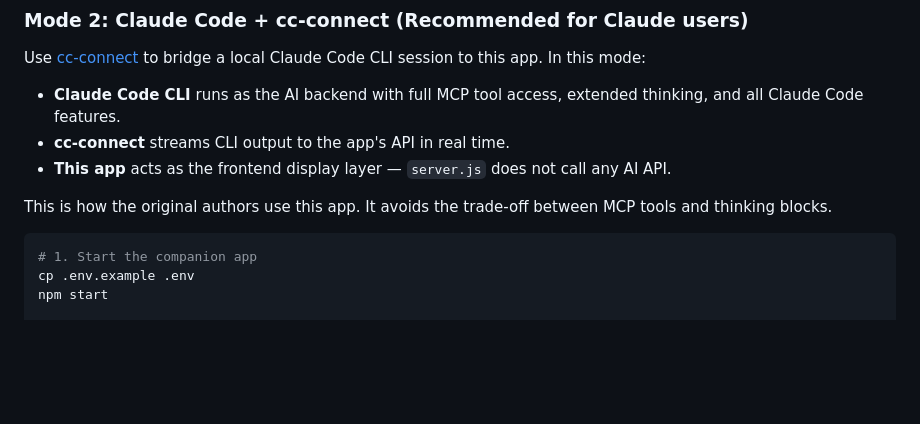
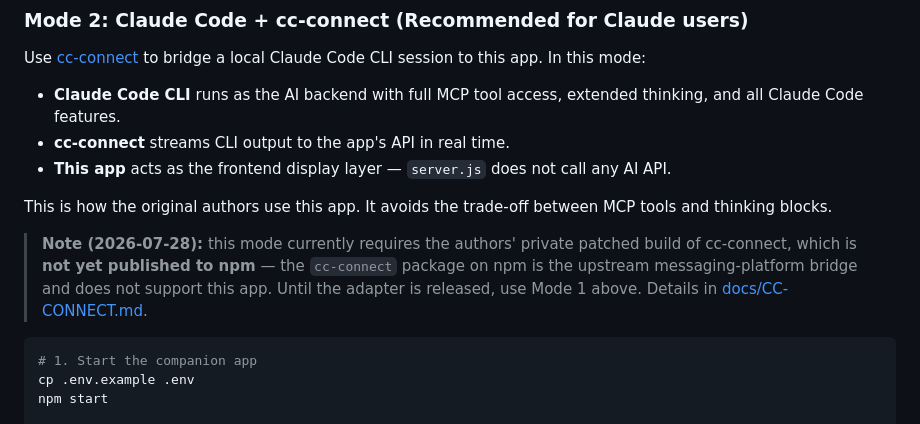
Before and after one commit to tjing9430/cc-companion-app, a Markdown page: README.md, the part around the change. GitHub-like rendering; blank space fills up the shorter version.

````diff
--- a/README.md
+++ b/README.md
@@ -77,6 +77,8 @@ Use [cc-connect](https://github.com/chenhg5/cc-connect) to bridge a local Claude
 - **This app** acts as the frontend display layer — `server.js` does not call any AI API.
 
 This is how the original authors use this app. It avoids the trade-off between MCP tools and thinking blocks.
+
+> **Note (2026-07-28):** this mode currently requires the authors' private patched build of cc-connect, which is **not yet published to npm** — the `cc-connect` package on npm is the upstream messaging-platform bridge and does not support this app. Until the adapter is released, use Mode 1 above. Details in [docs/CC-CONNECT.md](docs/CC-CONNECT.md).
 
 ```bash
 # 1. Start the companion app
````
Also changed, not shown: docs/CC-CONNECT.md (+6 -0 lines).
